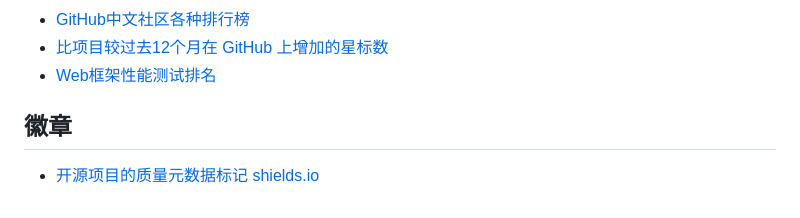
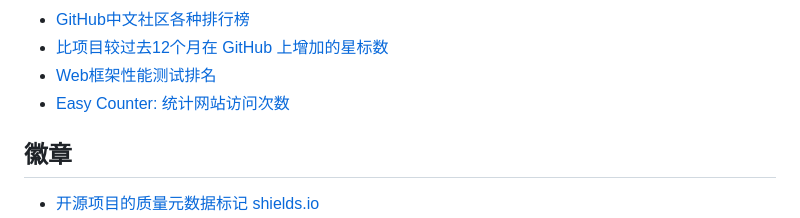
Before and after one commit to jaywcjlove/handbook, a Markdown page: docs/awesome.md, the part around the change. Rendered like a GitHub page.

```diff
--- a/docs/awesome.md
+++ b/docs/awesome.md
@@ -22,6 +22,7 @@
 - [GitHub中文社区各种排行榜](https://www.githubs.cn/)
 - [比项目较过去12个月在 GitHub 上增加的星标数](https://bestofjs.org/)
 - [Web框架性能测试排名](https://www.techempower.com/benchmarks/)
+- [Easy Counter: 统计网站访问次数](https://www.easycounter.com/)
 
 ## 徽章
 
```
